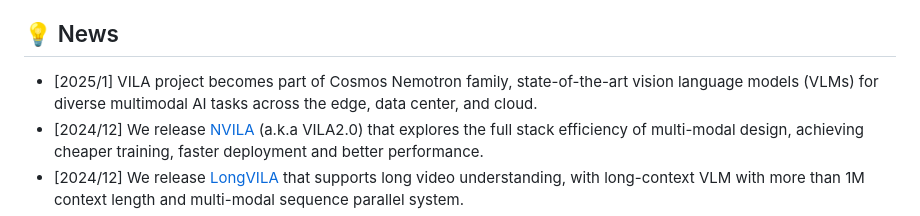
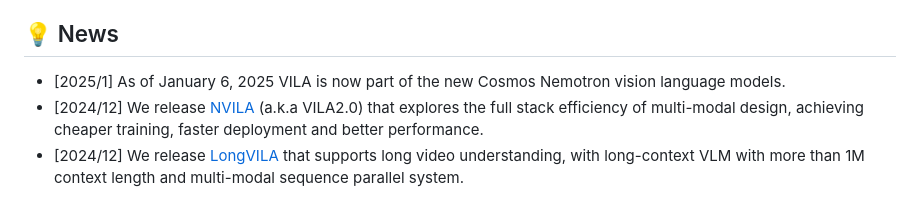
Before and after one commit to NVlabs/VILA, a Markdown page: README.md, the part around the change. Rendered like a GitHub page.

```diff
--- a/README.md
+++ b/README.md
@@ -14,7 +14,7 @@ VILA is a family of open VLMs designed to optimize both efficiency and accuracy
 
 ## 💡 News
 
-- \[2025/1\] VILA project becomes part of Cosmos Nemotron family, state-of-the-art vision language models (VLMs) for  diverse multimodal AI tasks across the edge, data center, and cloud.
+- \[2025/1\] As of January 6, 2025 VILA is now part of the new Cosmos Nemotron vision language models.
 - \[2024/12\] We release [NVILA](https://arxiv.org/abs/2412.04468) (a.k.a VILA2.0) that explores the full stack efficiency of multi-modal design, achieving cheaper training, faster deployment and better performance.
 - \[2024/12\] We release [LongVILA](./longvila/README.md) that supports long video understanding, with long-context VLM with more than 1M context length and multi-modal sequence parallel system.
 - \[2024/10\] VILA-M3, a SOTA medical VLM finetuned on VILA1.5 is released! VILA-M3 significantly outperforms Llava-Med and on par w/ Med-Gemini and is fully opensourced! [code](https://github.com/Project-MONAI/VLM#-news) [model](https://huggingface.co/MONAI)
```
